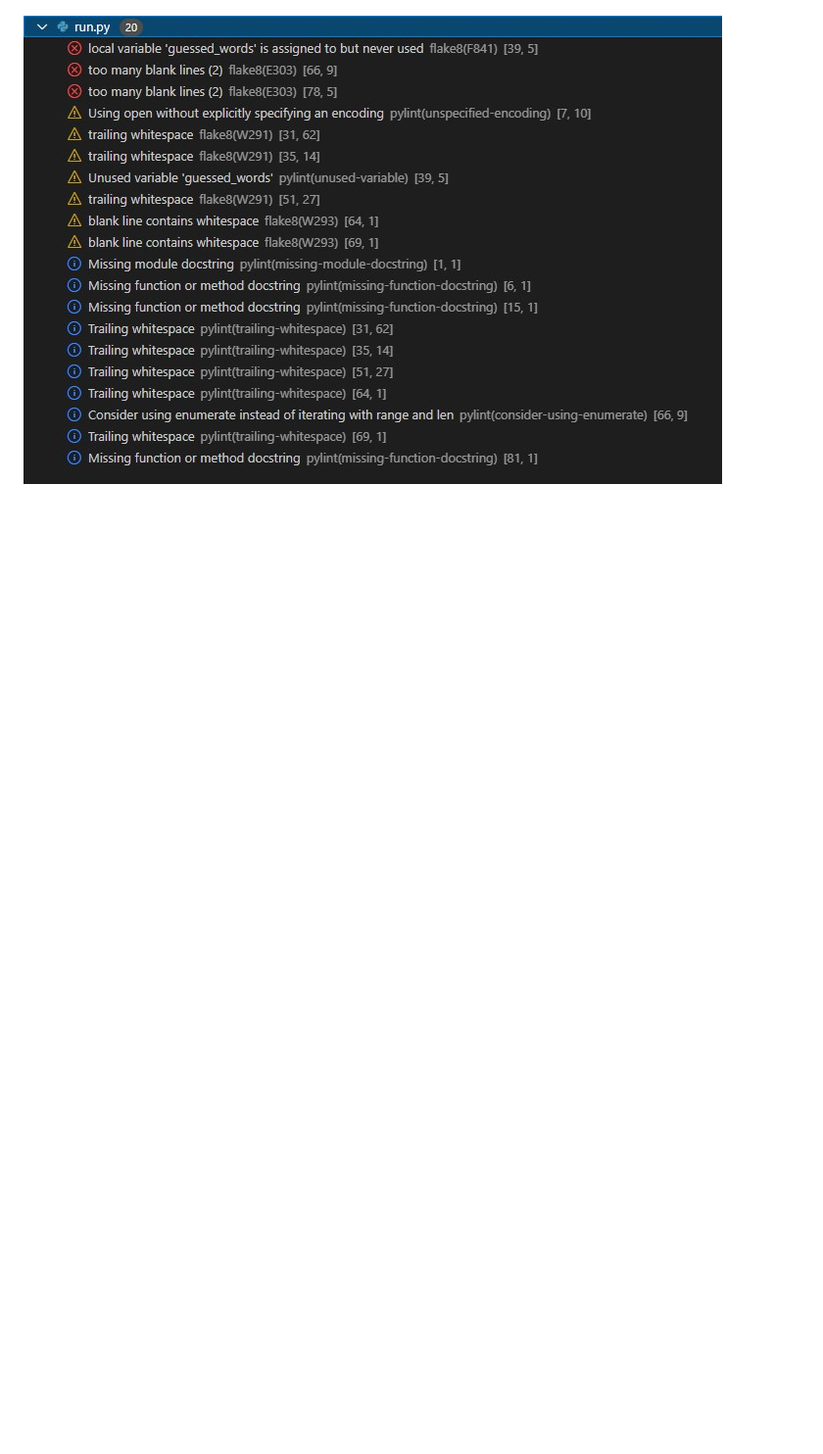
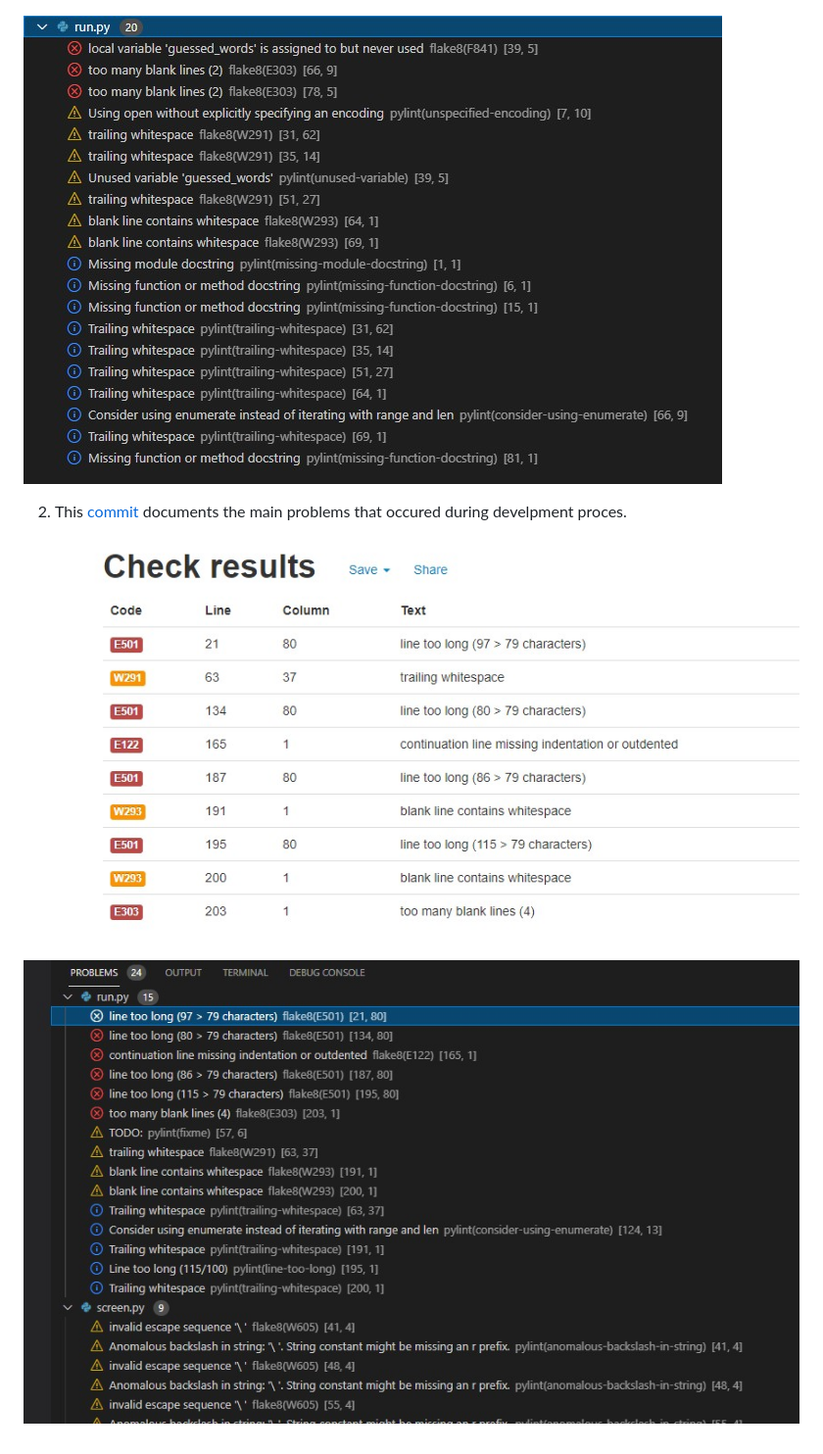
Before and after one commit to AntociM/Hangman, a Markdown page: docs/test.md, the part around the change printed below. Shown: that part at 98% size. Rendered like a GitHub page; pictures changed too: assets/images/VScode-test3.jpg (added), assets/images/pep8-test4.jpg (added); blank space fills up the shorter version.

Commit message:
Add more testing documentation
This commit improves the test documentation by adding several pictures
that references the warnings and errors fixed in the previous commit.

```diff
--- a/docs/test.md
+++ b/docs/test.md
@@ -6,4 +6,10 @@
 
  ![Screenshot PEP8](../assets/images/pep8-test1.jpg)
 
- ![Screenshot PEP8](../assets/images/VScode-test1.jpg)
+ ![Screenshot VS](../assets/images/VScode-test1.jpg)
+
+ 2. This [commit](https://github.com/AntociM/hangman/commit/cbb4d7bcab9d025ef33ded7d06368381bc49cf4e) documents the main problems that occured during develpment proces.
+
+ ![Screenshot PEP8](../assets/images/pep8-test4.jpg)
+
+ ![Screenshot VS](../assets/images/VScode-test3.jpg)
```
Also changed, not shown: other parts of docs/test.md (+1 -1 lines).
